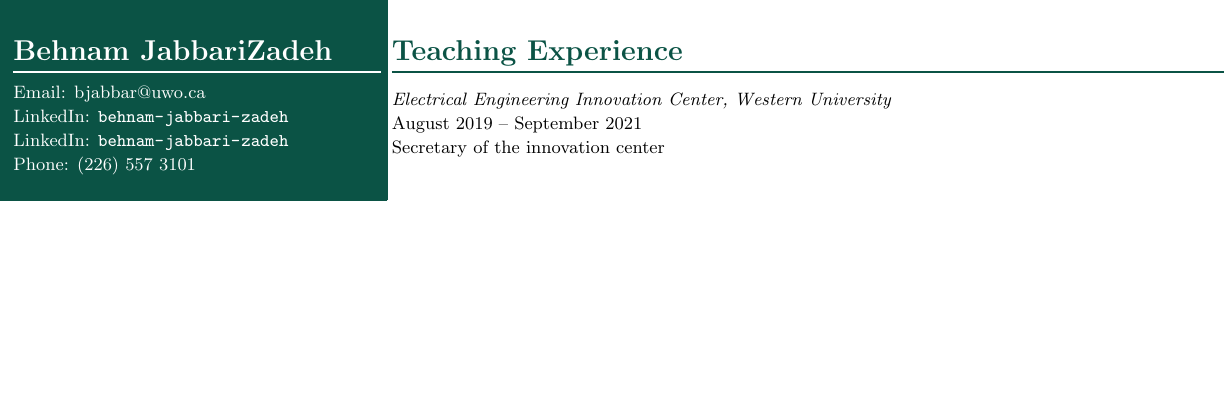
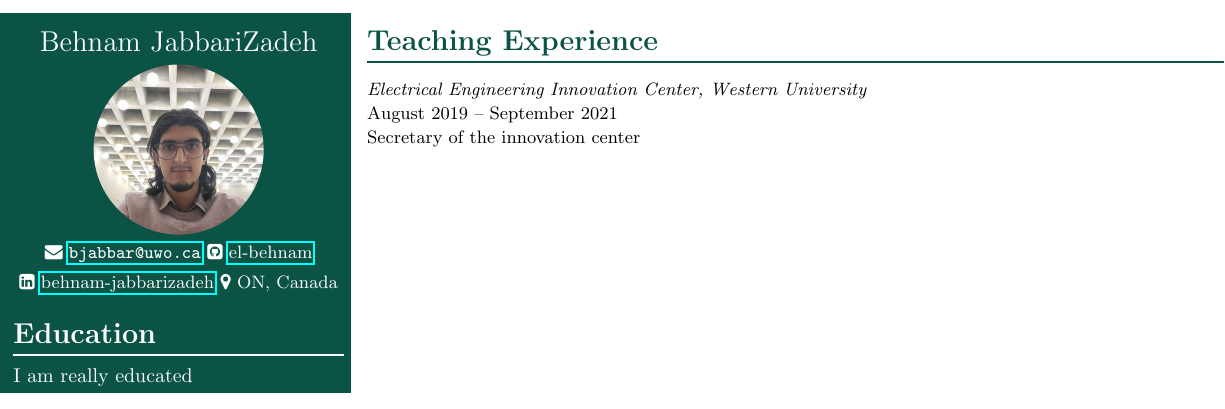
Before and after one commit to el-behnam/my_job_resume, a LaTeX CV (Job_resume.tex, which reads preamble.tex): part of the page, cut so that both start at the same text, the shorter picture padded with empty space. Compiled offline with pdfLaTeX.

Commit message:
Personal Info Saved

```diff
--- a/Job_resume.tex
+++ b/Job_resume.tex
@@ -3,20 +3,31 @@
 
 \noindent
 \fcolorbox{my_strip}{my_strip}{
-\begin{minipage}[t]{0.3\textwidth}
-    \vspace*{1cm}
-    \subsection*{\textcolor{white}{Behnam JabbariZadeh}}
-    \textcolor{white}{\small Email: bjabbar@uwo.ca} \\
-    \textcolor{white}{\small LinkedIn: \url{behnam-jabbari-zadeh}} \\
-    \textcolor{white}{\small LinkedIn: \url{behnam-jabbari-zadeh}} \\
-    \textcolor{white}{\small Phone: (226) 557 3101} \\
+\begin{minipage}[t]{0.27\textwidth}
+    \vspace*{0.2cm}
+    \begin{center}
+    \textcolor{white}{\Large Behnam JabbariZadeh}\\
+    \vspace*{0.2cm}
+    \roundpic[xshift=0cm,yshift=0cm]{3cm}{3cm}{Images/resume_photo.jpg}\\
+    \textcolor{white}{\small \faEnvelope \vspace*{1pt}  \href{mailto:bjabbar@uwo.ca}{\texttt{bjabbar@uwo.ca}}}
+    \vspace*{1pt} \textcolor{white}{\small \faGithubSquare  \vspace*{1pt} \href{https://github.com/el-behnam}{el-behnam}} \\
+    \textcolor{white}{\small \faLinkedinSquare \vspace*{1pt} \href{https://www.linkedin.com/in/behnam-jabbarizadeh}{behnam-jabbarizadeh}}
+    \textcolor{white}{\small \faMapMarker \vspace*{1pt} ON, Canada} \\
+\end{center}
+\vspace*{-1cm}
+\textcolor{white}{
+\subsection*{Education}
+I am really educated
+}
 \end{minipage}%
 }
+\hfill
 \begin{minipage}[t]{0.7\textwidth}
-    \vspace*{1cm}
+    \vspace*{0.1cm}
     \section*{\textcolor{my_strip}{Teaching Experience}}
     \textcolor{black}{\small\emph{Electrical Engineering Innovation Center, Western University}} \\
     \textcolor{black}{\small August 2019 -- September 2021} \\
     \textcolor{black}{\small Secretary of the innovation center} \\
+
 \end{minipage}
 \end{document}
--- a/preamble.tex
+++ b/preamble.tex
@@ -12,3 +16,11 @@
 {\normalfont\Large\bfseries}{\thesection}{1em}{}[{\color{my_strip}\titlerule[0.8pt]}]
 \titleformat{\subsection}
 {\normalfont\Large\bfseries}{\thesection}{1em}{}[{\color{white}\titlerule[0.8pt]}]
+
+%For having a round image you can use this
+\newcommand{\roundpic}[4][]{
+  \tikz\node [circle, minimum width = #2,
+    path picture = {
+      \node [#1] at (path picture bounding box.center) {
+        \includegraphics[width=#3]{#4}};
+    }] {};}
```
Also changed, not shown: Images/resume_photo.jpg (added), Job_resume.pdf, preamble.tex (14 more changed lines), 4 other files.
